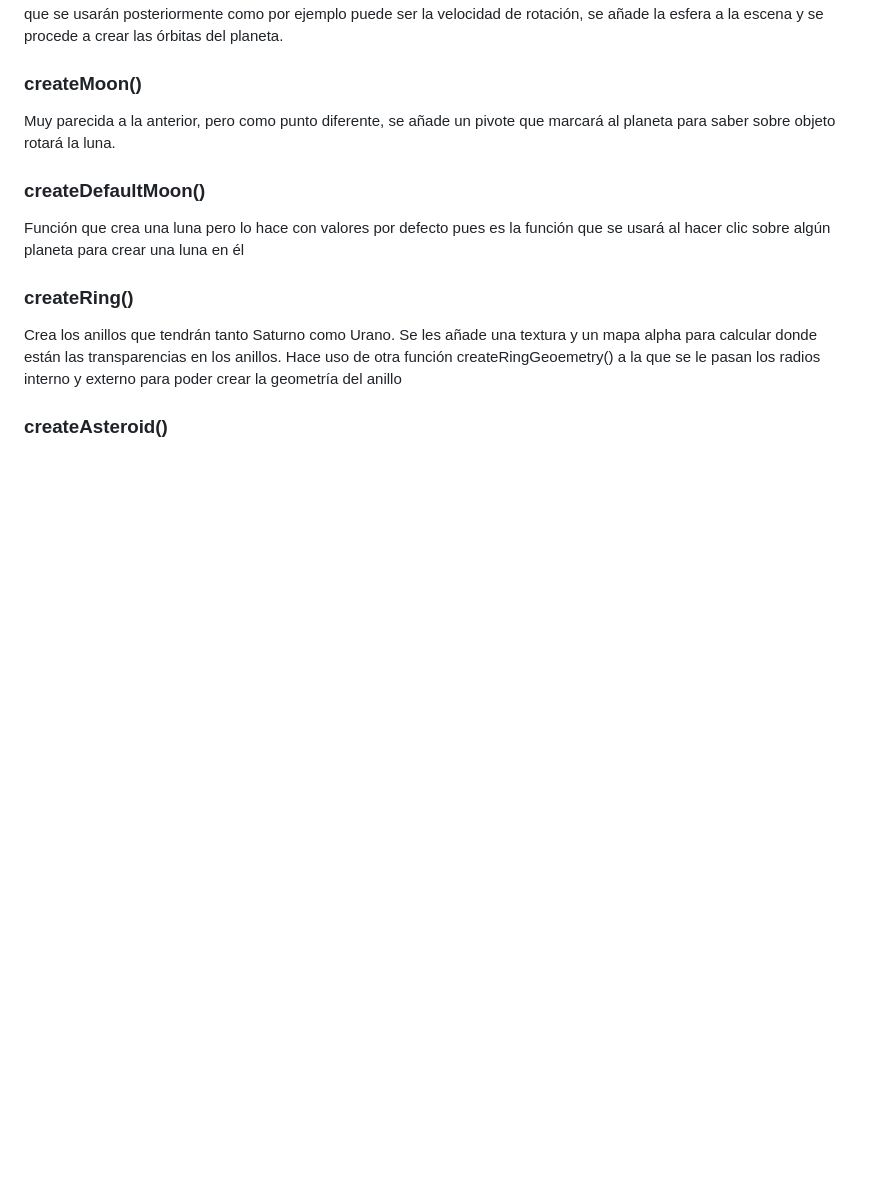
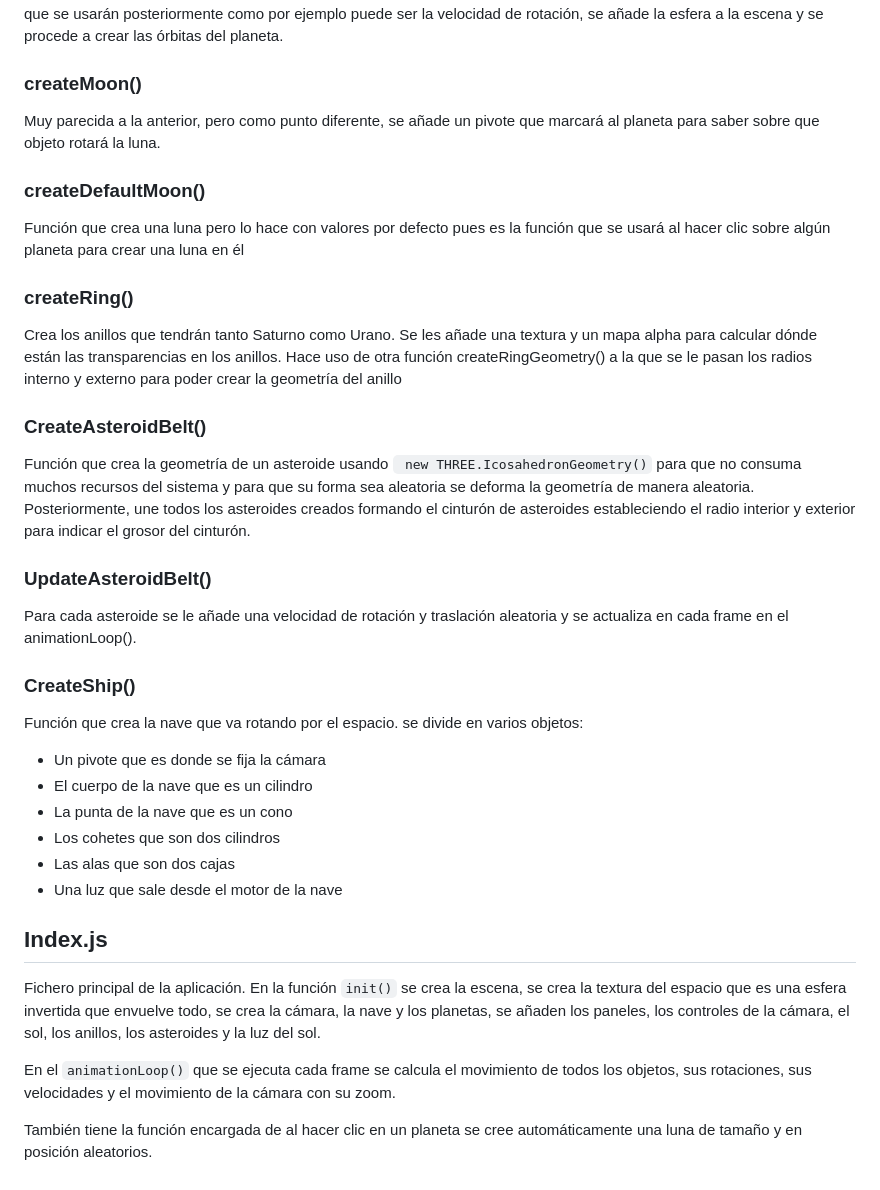
Before and after one commit to SaulExpo/IG-Sistema_Solar, a Markdown page: README.md, the part around the change printed below. Drawn GitHub-style; blank space fills up the shorter version.

```diff
--- a/README.md
+++ b/README.md
@@ -104,7 +106,7 @@ Lo siguiente es guardar algunas propiedades de la esfera que se usarán posterio
 
 ### createMoon()
 
-Muy parecida a la anterior, pero como punto diferente, se añade un pivote que marcará al planeta para saber sobre objeto rotará la luna.
+Muy parecida a la anterior, pero como punto diferente, se añade un pivote que marcará al planeta para saber sobre que objeto rotará la luna.
 
 ### createDefaultMoon()
 
@@ -112,7 +114,31 @@ Función que crea una luna pero lo hace con valores por defecto pues es la funci
 
 ### createRing()
 
-Crea los anillos que tendrán tanto Saturno como Urano. Se les añade una textura y un mapa alpha para calcular donde están las transparencias en los anillos.
-Hace uso de otra función createRingGeoemetry() a la que se le pasan los radios interno y externo para poder crear la geometría del anillo
+Crea los anillos que tendrán tanto Saturno como Urano. Se les añade una textura y un mapa alpha para calcular dónde están las transparencias en los anillos.
+Hace uso de otra función createRingGeometry() a la que se le pasan los radios interno y externo para poder crear la geometría del anillo
 
-### createAsteroid()
+### CreateAsteroidBelt()
+
+Función que crea la geometría de un asteroide usando ` new THREE.IcosahedronGeometry()` para que no consuma muchos recursos del sistema y para que su forma sea aleatoria se deforma la geometría de manera aleatoria. Posteriormente, une todos los asteroides creados formando el cinturón de asteroides estableciendo el radio interior y exterior para indicar el grosor del cinturón.
+
+### UpdateAsteroidBelt()
+
+Para cada asteroide se le añade una velocidad de rotación y traslación aleatoria y se actualiza en cada frame en el animationLoop().
+
+### CreateShip()
+
+Función que crea la nave que va rotando por el espacio. se divide en varios objetos:
+- Un pivote que es donde se fija la cámara
+- El cuerpo de la nave que es un cilindro
+- La punta de la nave que es un cono
+- Los cohetes que son dos cilindros
+- Las alas que son dos cajas
+- Una luz que sale desde el motor de la nave
+
+## Index.js
+
+Fichero principal de la aplicación. En la función `init()` se crea la escena, se crea la textura del espacio que es una esfera invertida que envuelve todo, se crea la cámara, la nave y los planetas, se añaden los paneles, los controles de la cámara, el sol, los anillos, los asteroides y la luz del sol.
+
+En el `animationLoop()` que se ejecuta cada frame se calcula el movimiento de todos los objetos, sus rotaciones, sus velocidades y el movimiento de la cámara con su zoom.
+
+También tiene la función encargada de al hacer clic en un planeta se cree automáticamente una luna de tamaño y en posición aleatorios.
```
Also changed, not shown: other parts of README.md (+16 -14 lines).
